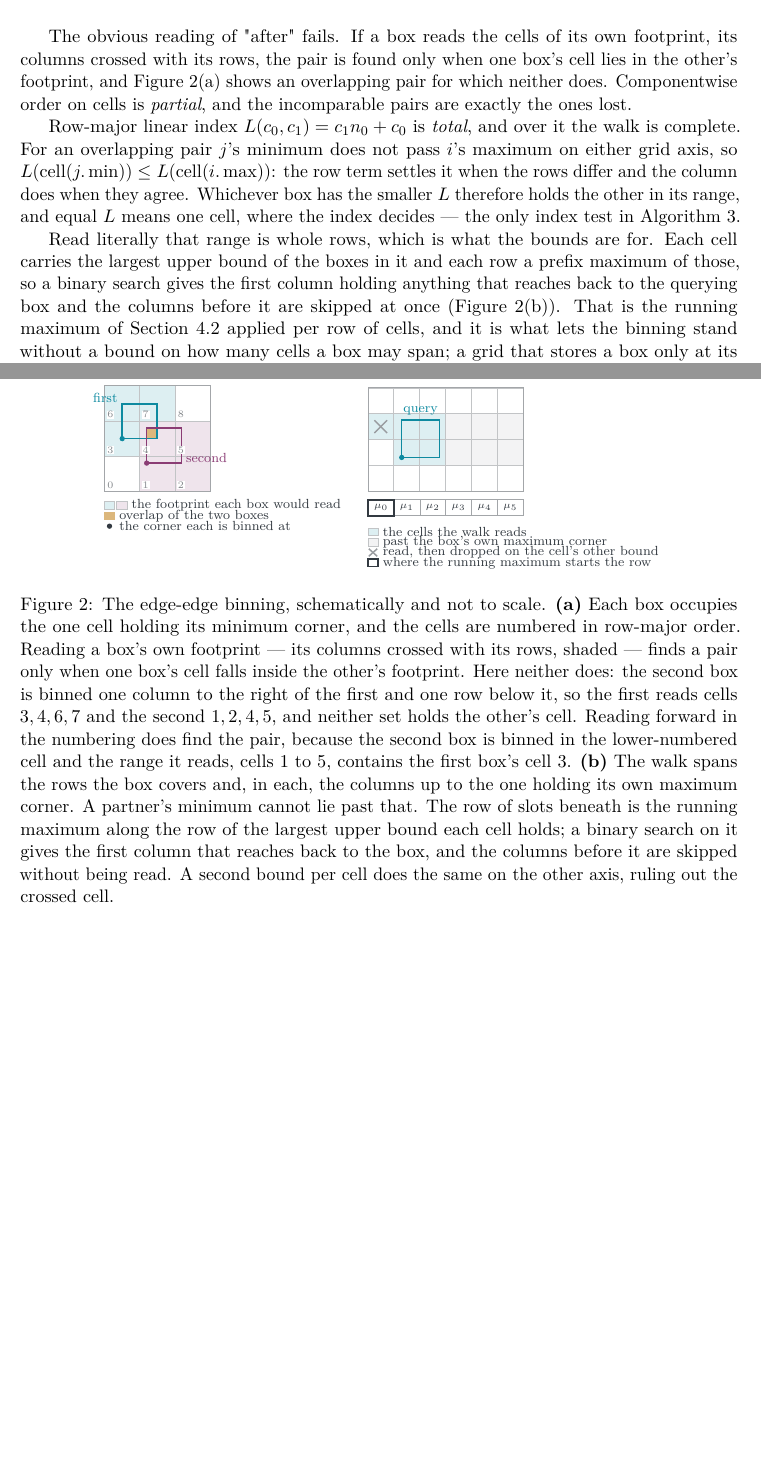
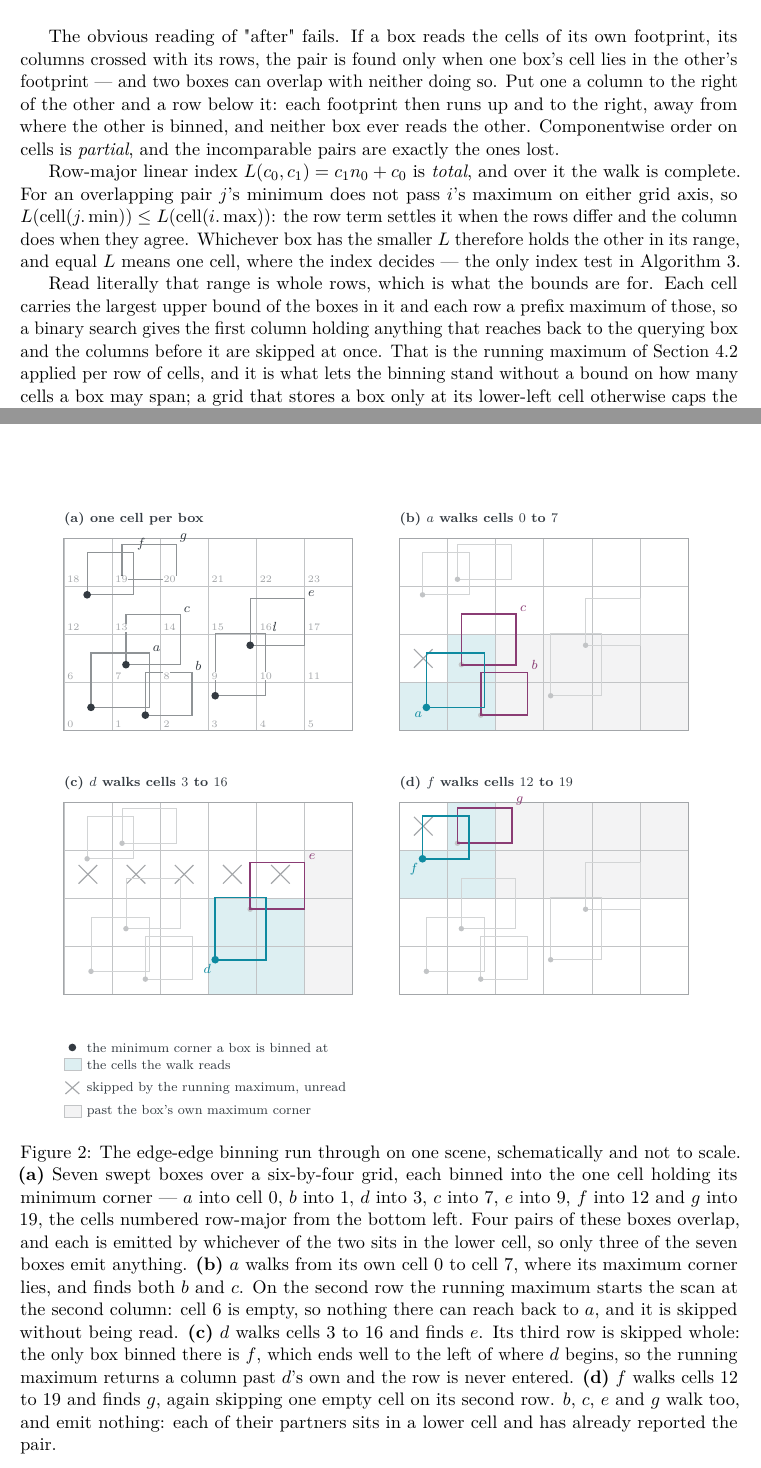
Before and after one commit to zulianp/sccd, a LaTeX paper (wip/paper/main.tex, which reads wip/paper/sections/broadphase.tex, wip/paper/tikz/cellmin.tex): two parts of pages 11 and 12 of 53, joined at a grey line, cut so that both start at the same text, the shorter picture padded with empty space. Compiled offline with pdfLaTeX.

Commit message:
Work the edge-edge binning through a scene
Figure 2 was two abstract panels. It is now seven boxes over a six-by-four
grid and the walk of each box that emits a pair, in the order the cells put
them: a finds b and c, d finds e, f finds g, and the other four walk and
emit nothing because their partner sits in a lower cell and has already
reported the pair.

Every index in it follows from the coordinates, which are in the file: the
cells each box is binned into, the range each walk covers, and the two
places the running maximum earns its keep -- an empty cell skipped on a's
second row, and a whole row of d's range never entered because the only box
binned there ends well to the left of where d begins.

Drawn at the same 0.62 to the cell and scaled to the text width, so the
panels grow while the labels and line widths keep their size. The partial
order's failure moves into the prose, where it no longer needs a panel of
its own.

Co-Authored-By: Claude Opus 5 (1M context) <noreply@anthropic.com>

```diff
--- a/wip/paper/sections/broadphase.tex
+++ b/wip/paper/sections/broadphase.tex
@@ -254,8 +254,10 @@ extended boxes binned at a corner are neither.
 
 The obvious reading of "after" fails. If a box reads the cells of its own
 footprint, its columns crossed with its rows, the pair is found only when one
-box's cell lies in the other's footprint, and \cref{fig:cellmin}(a) shows an
-overlapping pair for which neither does. Componentwise order on cells is
+box's cell lies in the other's footprint --- and two boxes can overlap with
+neither doing so. Put one a column to the right of the other and a row below it:
+each footprint then runs up and to the right, away from where the other is
+binned, and neither box ever reads the other. Componentwise order on cells is
 \emph{partial}, and the incomparable pairs are exactly the ones lost.
 
 Row-major linear index $L(c_{0},c_{1}) = c_{1}n_{0} + c_{0}$ is \emph{total}, and
@@ -269,8 +271,7 @@ decides --- the only index test in \cref{alg:cellmin}.
 Read literally that range is whole rows, which is what the bounds are for. Each
 cell carries the largest upper bound of the boxes in it and each row a prefix
 maximum of those, so a binary search gives the first column holding anything that
-reaches back to the querying box and the columns before it are skipped at once
-(\cref{fig:cellmin}(b)). That is the running maximum of \cref{sec:bp:sweep}
+reaches back to the querying box and the columns before it are skipped at once. That is the running maximum of \cref{sec:bp:sweep}
 applied per row of cells, and it is what lets the binning stand without a bound
 on how many cells a box may span; a grid that stores a box only at its lower-left
 cell otherwise caps the box at $k$ cells and widens every query window by $k$ to
@@ -311,23 +312,25 @@ match. A second bound per cell does the same on the other axis.
 \begin{figure}[htbp]
   \centering
   \input{tikz/cellmin}
-  \caption{The edge-edge binning, schematically and not to scale.
-    \textbf{(a)} Each box occupies the one cell holding its minimum corner, and
-    the cells are numbered in row-major order. Reading a box's own footprint ---
-    its columns crossed with its rows, shaded --- finds a pair only when one
-    box's cell falls inside the other's footprint. Here neither does: the second
-    box is binned one column to the right of the first and one row below it, so
-    the first reads cells $3,4,6,7$ and the second $1,2,4,5$, and neither set
-    holds the other's cell. Reading forward in the numbering does find the pair,
-    because the second box is binned in the lower-numbered cell and the range it
-    reads, cells $1$ to $5$, contains the first box's cell $3$.
-    \textbf{(b)} The walk spans the rows the box covers and, in each, the columns
-    up to the one holding its own maximum corner. A partner's minimum cannot lie
-    past that. The row of slots beneath is the running maximum along the row of
-    the largest upper bound each cell holds; a binary search on it gives the
-    first column that reaches back to the box, and the columns before it are
-    skipped without being read. A second bound per cell does the same on the
-    other axis, ruling out the crossed cell.}
+  \caption{The edge-edge binning run through on one scene, schematically and not
+    to scale. \textbf{(a)} Seven swept boxes over a six-by-four grid, each binned
+    into the one cell holding its minimum corner --- $a$ into cell $0$, $b$ into
+    $1$, $d$ into $3$, $c$ into $7$, $e$ into $9$, $f$ into $12$ and $g$ into
+    $19$, the cells numbered row-major from the bottom left. Four pairs of these
+    boxes overlap, and each is emitted by whichever of the two sits in the lower
+    cell, so only three of the seven boxes emit anything.
+    \textbf{(b)} $a$ walks from its own cell $0$ to cell $7$, where its maximum
+    corner lies, and finds both $b$ and $c$. On the second row the running
+    maximum starts the scan at the second column: cell $6$ is empty, so nothing
+    there can reach back to $a$, and it is skipped without being read.
+    \textbf{(c)} $d$ walks cells $3$ to $16$ and finds $e$. Its third row is
+    skipped whole: the only box binned there is $f$, which ends well to the left
+    of where $d$ begins, so the running maximum returns a column past $d$'s own
+    and the row is never entered.
+    \textbf{(d)} $f$ walks cells $12$ to $19$ and finds $g$, again skipping one
+    empty cell on its second row. $b$, $c$, $e$ and $g$ walk too, and emit
+    nothing: each of their partners sits in a lower cell and has already
+    reported the pair.}
   \label{fig:cellmin}
 \end{figure}
 
--- a/wip/paper/tikz/cellmin.tex
+++ b/wip/paper/tikz/cellmin.tex
@@ -7,103 +7,150 @@
 % Grids are drawn line by line rather than with TikZ's `grid`, which places its
 % lines at multiples of the step measured from the origin and not from the
 % corner of the rectangle given to it.
+%
+% The seven boxes and the grid are real: cells are 0.62 wide, six by four,
+% numbered row-major from the bottom left, and every cell index, walk range and
+% skipped column below follows from the coordinates in \scenebox.
+% Drawn at 0.62 to the cell and scaled up to the text width. Coordinates scale,
+% node text and line widths do not, so the panels grow and the labels keep their
+% size -- which is why the panel offsets below are coordinates and not lengths.
 \begin{tikzpicture}[
+  scale=1.65,
   font=\scriptsize,
   >={Stealth[length=1.6mm]},
   lbl/.style={font=\scriptsize, text=sccdInk, inner sep=1.5pt},
   tiny/.style={font=\tiny, text=sccdInk, inner sep=1pt},
   ttl/.style={font=\scriptsize\bfseries, text=sccdInk, inner sep=0pt},
-  slot/.style={draw=sccdInk!45, line width=0.3pt, minimum width=5.5mm,
-               minimum height=3.4mm, inner sep=0pt, font=\tiny, text=sccdInk},
+  idle/.style={draw=sccdInk!22, line width=0.5pt},
+  query/.style={draw=sccdTeal, line width=1.0pt},
+  found/.style={draw=sccdPlum, line width=1.0pt},
 ]
 
-% ====================== (a) the order has to be total ========================
-% A 3x3 grid of 0.75, numbered row-major. The teal box is binned in cell 3, the
-% plum box in cell 1 -- one column right and one row below -- so neither one's
-% cell falls in the other's footprint.
+% label / x0 / y0 / x1 / y1 -- the minimum corner is (x0,y0).
+\def\scenebox{%
+  a/0.35/0.30/1.10/1.00, b/1.05/0.20/1.65/0.75, c/0.80/0.85/1.50/1.50,
+  d/1.95/0.45/2.60/1.25, e/2.40/1.10/3.10/1.70, f/0.30/1.75/0.90/2.30,
+  g/0.75/1.95/1.45/2.40}
+
+% The grid, drawn line by line. #1 is unused; kept as a command for brevity.
+\newcommand{\scenegrid}{%
+  \foreach \x in {0,0.62,1.24,1.86,2.48,3.10,3.72}
+    \draw[draw=sccdInk!30, line width=0.3pt] (\x,0) -- (\x,2.48);
+  \foreach \y in {0,0.62,1.24,1.86,2.48}
+    \draw[draw=sccdInk!30, line width=0.3pt] (0,\y) -- (3.72,\y);
+  \draw[draw=sccdInk!45, line width=0.4pt] (0,0) rectangle (3.72,2.48);}
+
+% Every box in the faint style, then the minimum corner each is binned at.
+\newcommand{\sceneidle}{%
+  \foreach \n/\xa/\ya/\xb/\yb in \scenebox {
+    \draw[idle] (\xa,\ya) rectangle (\xb,\yb);
+    \fill[sccdInk!30] (\xa,\ya) circle (1.0pt);}}
+
+% ============================ (a) the binning ================================
 \begin{scope}
-  \node[ttl, anchor=south west] at (0,2.42) {(a) a partial order loses pairs};
+  \node[ttl, anchor=south west] at (0,2.64) {(a) one cell per box};
 
-  \fill[sccdTeal!14] (0,0.75) rectangle (1.50,2.25);
-  \fill[sccdPlum!14] (0.75,0) rectangle (2.25,1.50);
+  \scenegrid
+  \foreach \n/\xa/\ya/\xb/\yb in \scenebox {
+    \draw[draw=sccdInk!55, line width=0.7pt] (\xa,\ya) rectangle (\xb,\yb);
+    \fill[sccdInk] (\xa,\ya) circle (1.4pt);
+    \node[lbl, anchor=south west, inner sep=1pt] at ({\xb+0.02},\yb) {$\n$};}
 
-  \foreach \x in {0,0.75,1.50,2.25}
-    \draw[draw=sccdInk!30, line width=0.3pt] (\x,0) -- (\x,2.25);
-  \foreach \y in {0,0.75,1.50,2.25}
-    \draw[draw=sccdInk!30, line width=0.3pt] (0,\y) -- (2.25,\y);
-  \draw[draw=sccdInk!45, line width=0.4pt] (0,0) rectangle (2.25,2.25);
-
-  \fill[sccdAmber!55] (0.90,1.12) rectangle (1.12,1.35);
-  \draw[draw=sccdTeal, line width=0.9pt] (0.38,1.12) rectangle (1.12,1.86);
-  \draw[draw=sccdPlum, line width=0.9pt] (0.90,0.60) rectangle (1.64,1.35);
-  \fill[sccdTeal] (0.38,1.12) circle (1.6pt);
-  \fill[sccdPlum] (0.90,0.60) circle (1.6pt);
-
-  % Numbering last, so no box can hide a cell's number.
-  \foreach \c/\cx/\cy in {0/0.04/0.04, 1/0.79/0.04, 2/1.54/0.04,
-                          3/0.04/0.79, 4/0.79/0.79, 5/1.54/0.79,
-                          6/0.04/1.54, 7/0.79/1.54, 8/1.54/1.54}
-    \node[tiny, text=sccdInk!60, anchor=south west, fill=white,
-          inner sep=0.5pt] at (\cx,\cy) {\c};
-
-  \node[lbl, text=sccdTeal, anchor=east] at (0.34,1.98) {first};
-  \node[lbl, text=sccdPlum, anchor=west] at (1.68,0.72) {second};
-
-  % --- key in one column, so no label can run into the next ---
-  \fill[sccdTeal!14] (0.00,-0.38) rectangle ++(0.22,0.16);
-  \draw[draw=sccdInk!30, line width=0.3pt] (0.00,-0.38) rectangle ++(0.22,0.16);
-  \fill[sccdPlum!14] (0.26,-0.38) rectangle ++(0.22,0.16);
-  \draw[draw=sccdInk!30, line width=0.3pt] (0.26,-0.38) rectangle ++(0.22,0.16);
-  \node[lbl, anchor=west] at (0.52,-0.30) {the footprint each box would read};
-  \fill[sccdAmber!55] (0.00,-0.60) rectangle ++(0.22,0.16);
-  \node[lbl, anchor=west] at (0.26,-0.52) {overlap of the two boxes};
-  \fill[sccdInk] (0.11,-0.74) circle (1.6pt);
-  \node[lbl, anchor=west] at (0.26,-0.74) {the corner each is binned at};
+  % Cell numbers last, so no box can hide one, and in the corner the box labels
+  % do not use.
+  \foreach \r in {0,1,2,3}
+    \foreach \c in {0,1,2,3,4,5} {
+      \pgfmathtruncatemacro{\id}{\r*6+\c}
+      \node[tiny, text=sccdInk!45, anchor=south west, fill=white,
+            inner sep=0.5pt] at ({\c*0.62+0.03},{\r*0.62+0.03}) {\id};}
 \end{scope}
 
-% ========================= (b) the bounded walk ==============================
-% A 6x4 grid of 0.55. The box's minimum is in column 1 row 1, its maximum in
-% column 2 row 2, so the walk covers rows 1-2 and stops after column 2. On row 2
-% the running maximum starts the scan at column 0; on row 1 it starts at the
-% box's own column.
-\begin{scope}[xshift=56mm]
-  \node[ttl, anchor=south west] at (0,2.42) {(b) the walk, and what bounds it};
+% ============================= (b) box a walks ===============================
+% a is binned in cell 0 and its maximum corner in cell 7, so it walks rows 0-1
+% up to column 1. On row 1 the running maximum starts the scan at column 1:
+% cell 6 is empty, so nothing there reaches back to a.
+\begin{scope}[shift={(4.32,0)}]
+  \node[ttl, anchor=south west] at (0,2.64) {(b) $a$ walks cells $0$ to $7$};
 
-  \fill[sccdTeal!14] (0.55,0.55) rectangle (1.65,1.10);
-  \fill[sccdTeal!14] (0.00,1.10) rectangle (1.65,1.65);
-  \fill[sccdInk!6]   (1.65,0.55) rectangle (3.30,1.65);
+  \fill[sccdTeal!14] (0,0) rectangle (1.24,0.62);
+  \fill[sccdTeal!14] (0.62,0.62) rectangle (1.24,1.24);
+  \fill[sccdInk!6] (1.24,0) rectangle (3.72,1.24);
+  \scenegrid
+  \sceneidle
 
-  \foreach \x in {0,0.55,1.10,1.65,2.20,2.75,3.30}
-    \draw[draw=sccdInk!30, line width=0.3pt] (\x,0) -- (\x,2.20);
-  \foreach \y in {0,0.55,1.10,1.65,2.20}
-    \draw[draw=sccdInk!30, line width=0.3pt] (0,\y) -- (3.30,\y);
-  \draw[draw=sccdInk!45, line width=0.4pt] (0,0) rectangle (3.30,2.20);
+  \draw[draw=sccdInk!45, line width=0.7pt] (0.19,0.81) -- (0.43,1.05);
+  \draw[draw=sccdInk!45, line width=0.7pt] (0.43,0.81) -- (0.19,1.05);
 
-  \draw[draw=sccdTeal, line width=0.9pt] (0.72,0.72) rectangle (1.52,1.52);
-  \fill[sccdTeal] (0.72,0.72) circle (1.6pt);
-  \node[lbl, text=sccdTeal, anchor=south] at (1.12,1.56) {query};
+  \draw[found] (1.05,0.20) rectangle (1.65,0.75);
+  \draw[found] (0.80,0.85) rectangle (1.50,1.50);
+  \draw[query] (0.35,0.30) rectangle (1.10,1.00);
+  \fill[sccdTeal] (0.35,0.30) circle (1.4pt);
+  \node[lbl, text=sccdPlum, anchor=south west] at (1.67,0.75) {$b$};
+  \node[lbl, text=sccdPlum, anchor=south west] at (1.52,1.50) {$c$};
+  \node[lbl, text=sccdTeal, anchor=north east] at (0.33,0.28) {$a$};
+\end{scope}
 
-  % Read, then dropped on the bound the cell carries for the other axis.
-  \draw[draw=sccdInk!50, line width=0.9pt] (0.14,1.24) -- (0.41,1.51);
-  \draw[draw=sccdInk!50, line width=0.9pt] (0.41,1.24) -- (0.14,1.51);
+% ============================= (c) box d walks ===============================
+% d is binned in cell 3, its maximum corner in cell 16, so it walks rows 0-2 up
+% to column 4. Row 2 holds only f, whose maximum on the first axis is 0.90 and
+% so never reaches d: the running maximum returns a column past 4 and the whole
+% row is skipped without being read.
+\begin{scope}[shift={(0,-3.40)}]
+  \node[ttl, anchor=south west] at (0,2.64) {(c) $d$ walks cells $3$ to $16$};
 
-  % The running maximum along row 2, column-aligned with the grid above it. The
-  % first slot carries the heavier border: it is where the search starts.
-  \foreach \i/\v in {0/$\mu_0$, 1/$\mu_1$, 2/$\mu_2$, 3/$\mu_3$, 4/$\mu_4$, 5/$\mu_5$}
-    \node[slot, anchor=south west] at ({\i*0.55},-0.52) {\v};
-  \draw[draw=sccdInk, line width=1.0pt] (0,-0.52) rectangle (0.55,-0.18);
+  \fill[sccdTeal!14] (1.86,0) rectangle (3.10,1.24);
+  \fill[sccdInk!6] (3.10,0) rectangle (3.72,1.86);
+  \scenegrid
 
-  % --- key in one column, so no label can run into the next ---
-  \fill[sccdTeal!14] (0.00,-0.94) rectangle ++(0.22,0.16);
-  \draw[draw=sccdInk!30, line width=0.3pt] (0.00,-0.94) rectangle ++(0.22,0.16);
-  \node[lbl, anchor=west] at (0.26,-0.86) {the cells the walk reads};
-  \fill[sccdInk!6] (0.00,-1.16) rectangle ++(0.22,0.16);
-  \draw[draw=sccdInk!30, line width=0.3pt] (0.00,-1.16) rectangle ++(0.22,0.16);
-  \node[lbl, anchor=west] at (0.26,-1.08) {past the box's own maximum corner};
-  \draw[draw=sccdInk!50, line width=0.9pt] (0.02,-1.38) -- (0.20,-1.22);
-  \draw[draw=sccdInk!50, line width=0.9pt] (0.20,-1.38) -- (0.02,-1.22);
-  \node[lbl, anchor=west] at (0.26,-1.30) {read, then dropped on the cell's other bound};
-  \draw[draw=sccdInk, line width=1.0pt] (0.00,-1.60) rectangle ++(0.22,0.16);
-  \node[lbl, anchor=west] at (0.26,-1.52) {where the running maximum starts the row};
+  \foreach \c in {0,1,2,3,4} {
+    \draw[draw=sccdInk!45, line width=0.7pt]
+      ({\c*0.62+0.19},1.43) -- ({\c*0.62+0.43},1.67);
+    \draw[draw=sccdInk!45, line width=0.7pt]
+      ({\c*0.62+0.43},1.43) -- ({\c*0.62+0.19},1.67);}
+  \sceneidle
+
+  \draw[found] (2.40,1.10) rectangle (3.10,1.70);
+  \draw[query] (1.95,0.45) rectangle (2.60,1.25);
+  \fill[sccdTeal] (1.95,0.45) circle (1.4pt);
+  \node[lbl, text=sccdPlum, anchor=south west] at (3.12,1.70) {$e$};
+  \node[lbl, text=sccdTeal, anchor=north east] at (1.93,0.43) {$d$};
+\end{scope}
+
+% ============================= (d) box f walks ===============================
+% f is binned in cell 12 and its maximum corner in cell 19, so it walks rows 2-3
+% up to column 1. On row 3 the running maximum starts at column 1, cell 18 being
+% empty.
+\begin{scope}[shift={(4.32,-3.40)}]
+  \node[ttl, anchor=south west] at (0,2.64) {(d) $f$ walks cells $12$ to $19$};
+
+  \fill[sccdTeal!14] (0,1.24) rectangle (1.24,1.86);
+  \fill[sccdTeal!14] (0.62,1.86) rectangle (1.24,2.48);
+  \fill[sccdInk!6] (1.24,1.24) rectangle (3.72,2.48);
+  \scenegrid
+  \sceneidle
+
+  \draw[draw=sccdInk!45, line width=0.7pt] (0.19,2.05) -- (0.43,2.29);
+  \draw[draw=sccdInk!45, line width=0.7pt] (0.43,2.05) -- (0.19,2.29);
+
+  \draw[found] (0.75,1.95) rectangle (1.45,2.40);
+  \draw[query] (0.30,1.75) rectangle (0.90,2.30);
+  \fill[sccdTeal] (0.30,1.75) circle (1.4pt);
+  \node[lbl, text=sccdPlum, anchor=south west] at (1.47,2.40) {$g$};
+  \node[lbl, text=sccdTeal, anchor=north east] at (0.28,1.73) {$f$};
+\end{scope}
+
+% ================================== key ======================================
+\begin{scope}[shift={(0,-4.30)}]
+  \fill[sccdInk] (0.11,0.22) circle (1.4pt);
+  \node[lbl, anchor=west] at (0.26,0.22) {the minimum corner a box is binned at};
+  \fill[sccdTeal!14] (0.00,-0.08) rectangle ++(0.22,0.16);
+  \draw[draw=sccdInk!30, line width=0.3pt] (0.00,-0.08) rectangle ++(0.22,0.16);
+  \node[lbl, anchor=west] at (0.26,0.00) {the cells the walk reads};
+  \draw[draw=sccdInk!45, line width=0.7pt] (0.02,-0.38) -- (0.20,-0.22);
+  \draw[draw=sccdInk!45, line width=0.7pt] (0.20,-0.38) -- (0.02,-0.22);
+  \node[lbl, anchor=west] at (0.26,-0.30) {skipped by the running maximum, unread};
+  \fill[sccdInk!6] (0.00,-0.68) rectangle ++(0.22,0.16);
+  \draw[draw=sccdInk!30, line width=0.3pt] (0.00,-0.68) rectangle ++(0.22,0.16);
+  \node[lbl, anchor=west] at (0.26,-0.60) {past the box's own maximum corner};
 \end{scope}
 \end{tikzpicture}
```
Also changed, not shown: wip/paper/tikz/cellmin.tex (4 more changed lines).
